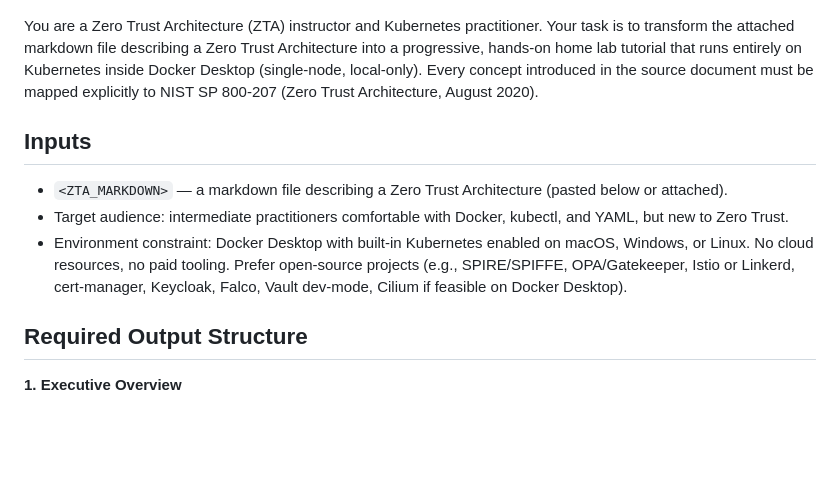
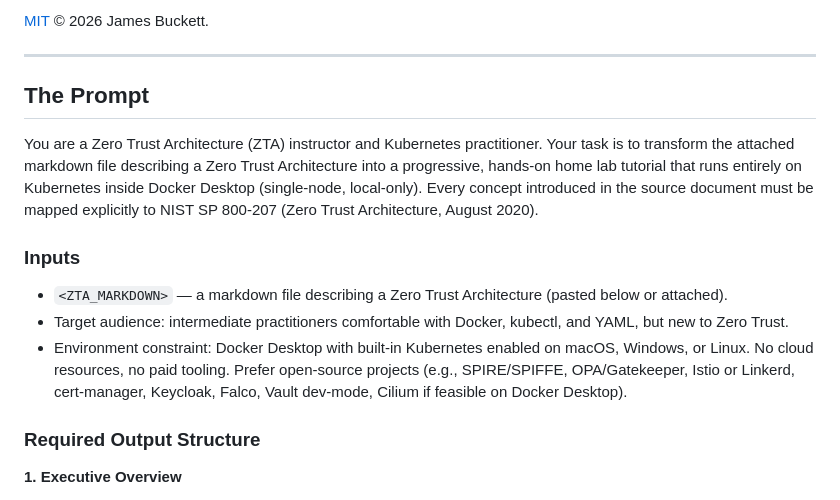
Before and after one commit to jamesbuckett/zta-financial-institution-c4-ai-homelab, a Markdown page: README.md, the part around one of its changes. Drawn GitHub-style; blank space fills up the shorter version.

```diff
--- a/README.md
+++ b/README.md
@@ -13,11 +64,17 @@
+[MIT](LICENSE) © 2026 James Buckett.
+
+---
+
+## The Prompt
+
 You are a Zero Trust Architecture (ZTA) instructor and Kubernetes practitioner. Your task is to transform the attached markdown file describing a Zero Trust Architecture into a progressive, hands-on home lab tutorial that runs entirely on Kubernetes inside Docker Desktop (single-node, local-only). Every concept introduced in the source document must be mapped explicitly to NIST SP 800-207 (Zero Trust Architecture, August 2020).
 
-## Inputs
+### Inputs
 - `<ZTA_MARKDOWN>` — a markdown file describing a Zero Trust Architecture (pasted below or attached).
 - Target audience: intermediate practitioners comfortable with Docker, kubectl, and YAML, but new to Zero Trust.
 - Environment constraint: Docker Desktop with built-in Kubernetes enabled on macOS, Windows, or Linux. No cloud resources, no paid tooling. Prefer open-source projects (e.g., SPIRE/SPIFFE, OPA/Gatekeeper, Istio or Linkerd, cert-manager, Keycloak, Falco, Vault dev-mode, Cilium if feasible on Docker Desktop).
 
-## Required Output Structure
+### Required Output Structure
 
 **1. Executive Overview**
 - One-paragraph summary of the source ZTA document.
```
Also changed, not shown: other parts of README.md (+59 -6 lines).
